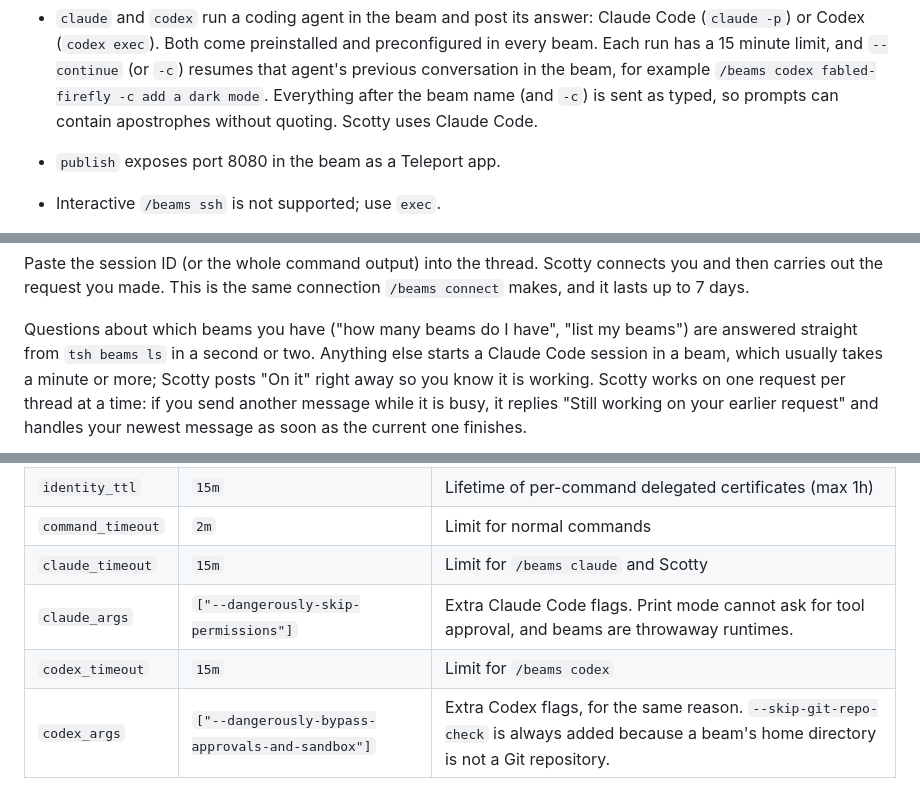
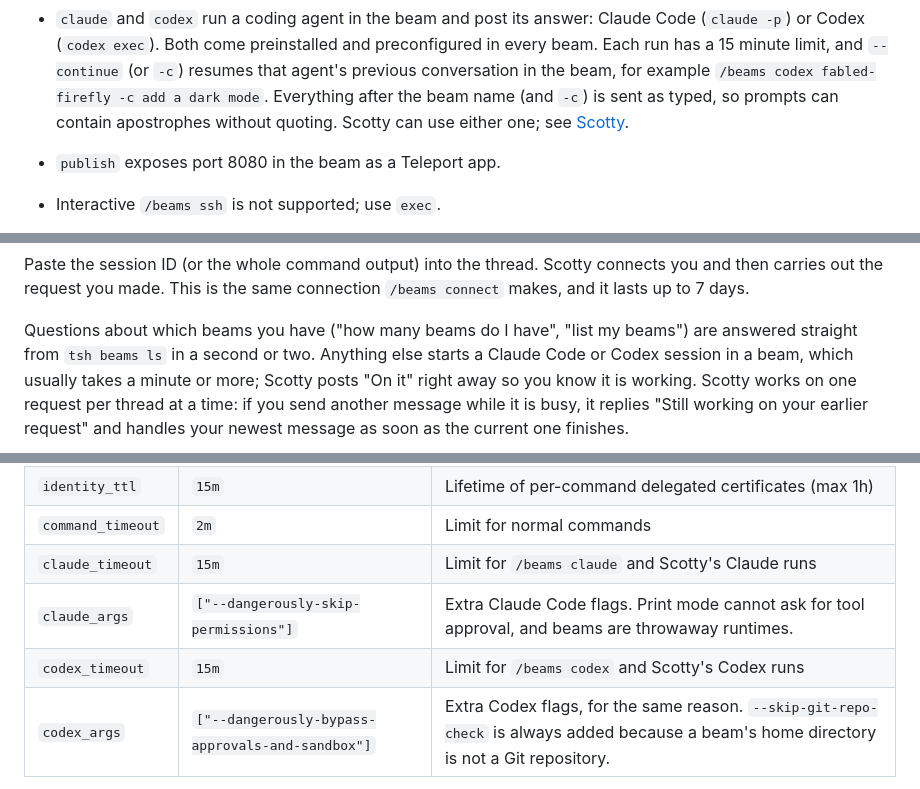
Before and after one commit to phall-teleport/stuff, a Markdown page: beams-slack-plugin/README.md, 3 parts joined by grey strips. GitHub-like rendering.

```diff
--- a/beams-slack-plugin/README.md
+++ b/beams-slack-plugin/README.md
@@ -88,7 +94,8 @@ Learn more in the [Teleport Beams docs](https://goteleport.com/docs/beams/).
   `--continue` (or `-c`) resumes that agent's previous conversation in the
   beam, for example `/beams codex fabled-firefly -c add a dark mode`.
   Everything after the beam name (and `-c`) is sent as typed, so prompts can
-  contain apostrophes without quoting. Scotty uses Claude Code.
+  contain apostrophes without quoting. Scotty can use either one; see
+  [Scotty](#scotty).
 - `publish` exposes port 8080 in the beam as a Teleport app.
 - Interactive `/beams ssh` is not supported; use `exec`.
 - A brand-new beam takes a moment to accept SSH; commands retry for up to 3
@@ -119,7 +126,7 @@ connection `/beams connect` makes, and it lasts up to 7 days.
 
 Questions about which beams you have ("how many beams do I have", "list my
 beams") are answered straight from `tsh beams ls` in a second or two. Anything
-else starts a Claude Code session in a beam, which usually takes a minute or
+else starts a Claude Code or Codex session in a beam, which usually takes a minute or
 more; Scotty posts "On it" right away so you know it is working. Scotty works
 on one request per thread at a time: if you send another message while it is
 busy, it replies "Still working on your earlier request" and handles your
@@ -308,9 +318,9 @@ Start from `config.toml.example`. The Beams settings:
 | `delegation_ttl` | `168h` | Session length in the suggested `tsh` command (Teleport max 7 days) |
 | `identity_ttl` | `15m` | Lifetime of per-command delegated certificates (max 1h) |
 | `command_timeout` | `2m` | Limit for normal commands |
-| `claude_timeout` | `15m` | Limit for `/beams claude` and Scotty |
+| `claude_timeout` | `15m` | Limit for `/beams claude` and Scotty's Claude runs |
 | `claude_args` | `["--dangerously-skip-permissions"]` | Extra Claude Code flags. Print mode cannot ask for tool approval, and beams are throwaway runtimes. |
-| `codex_timeout` | `15m` | Limit for `/beams codex` |
+| `codex_timeout` | `15m` | Limit for `/beams codex` and Scotty's Codex runs |
 | `codex_args` | `["--dangerously-bypass-approvals-and-sandbox"]` | Extra Codex flags, for the same reason. `--skip-git-repo-check` is always added because a beam's home directory is not a Git repository. |
 
 `required_role` or `users` must be set. Socket Mode reuses `review.app_token`
```
Also changed, not shown: other parts of beams-slack-plugin/README.md (+19 -10 lines), beams-slack-plugin/MEMORY.md (+6 -1 lines), beams-slack-plugin/assets/screenshots/scotty-what-is-a-beam.png (added), 1 other file.
